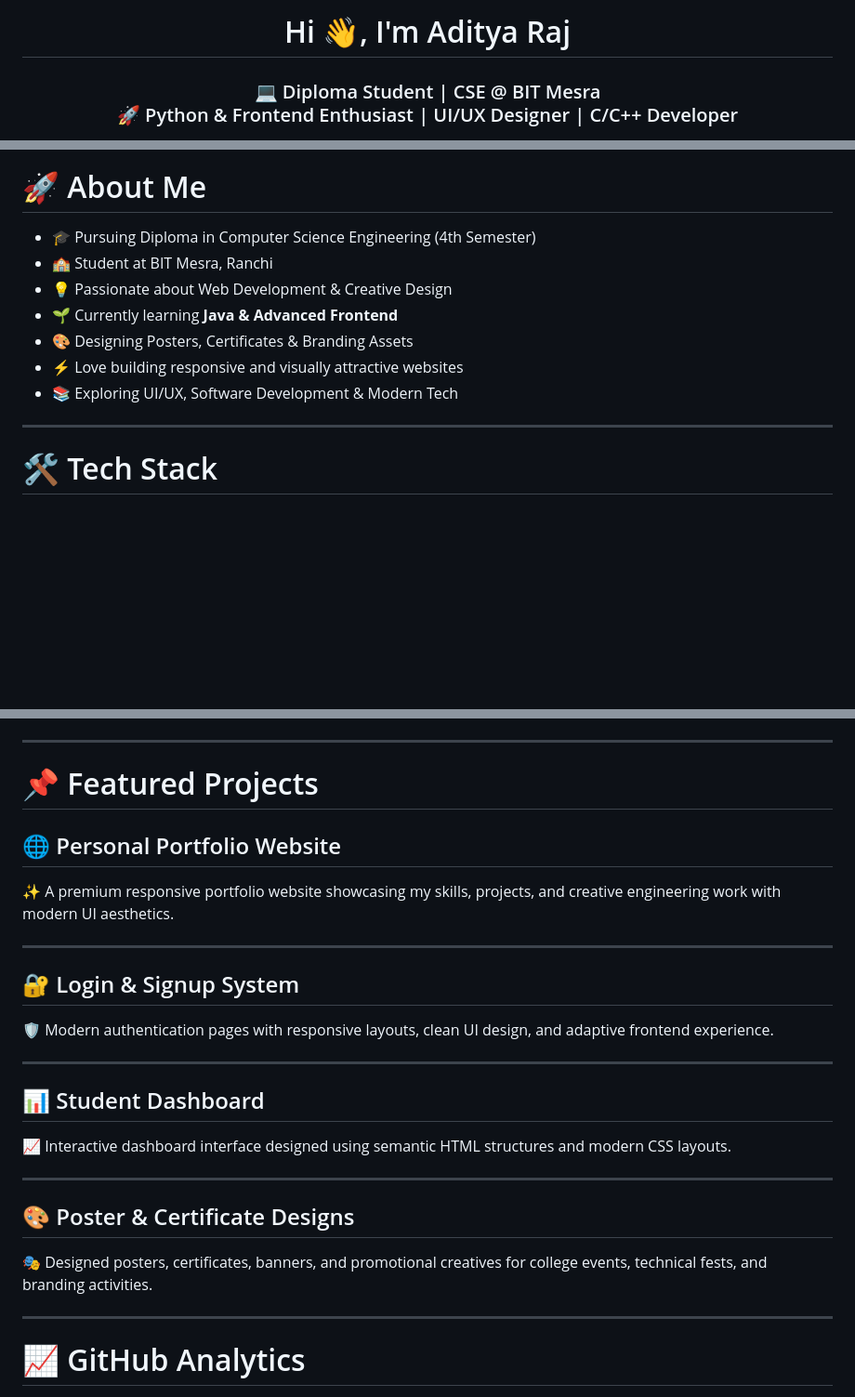
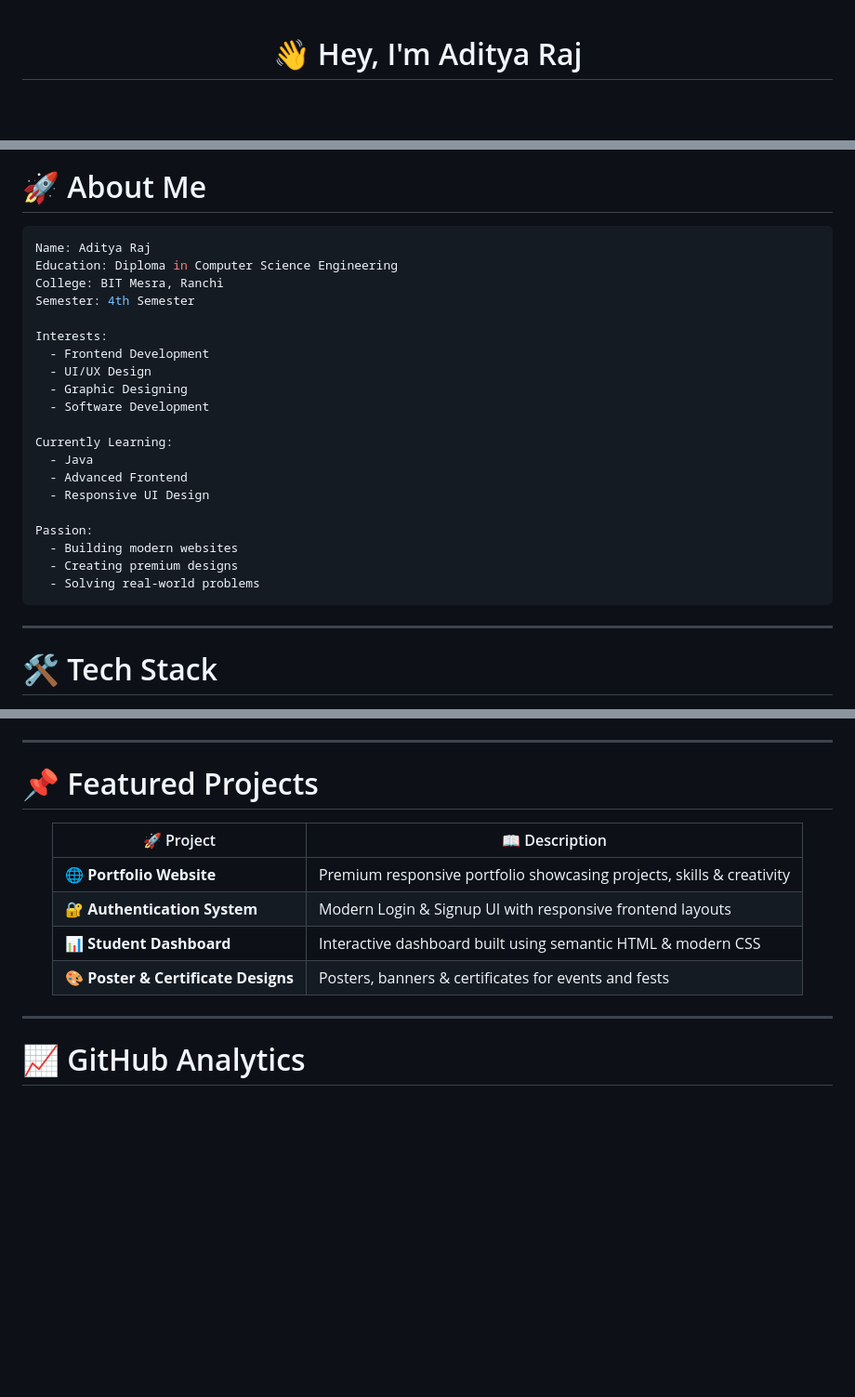
Before and after one commit to Aditya-Raj2304/Aditya-Raj2304, a Markdown page: README.md, 3 parts joined by grey strips. Shown at 93% size. Drawn GitHub-style; blank space fills up the shorter version.

````diff
--- a/README.md
+++ b/README.md
@@ -1,7 +1,4 @@
-<h1 align="center">Hi 👋, I'm Aditya Raj</h1>
+<div align="center">
 
-<h3 align="center">
-💻 Diploma Student | CSE @ BIT Mesra <br>
-🚀 Python & Frontend Enthusiast | UI/UX Designer | C/C++ Developer
-</h3>
+# 👋 Hey, I'm Aditya Raj
 
@@ -25,13 +27,28 @@
 
 # 🚀 About Me
 
-- 🎓 Pursuing Diploma in Computer Science Engineering (4th Semester)
-- 🏫 Student at BIT Mesra, Ranchi
-- 💡 Passionate about Web Development & Creative Design
-- 🌱 Currently learning **Java & Advanced Frontend**
-- 🎨 Designing Posters, Certificates & Branding Assets
-- ⚡ Love building responsive and visually attractive websites
-- 📚 Exploring UI/UX, Software Development & Modern Tech
+```yaml
+Name: Aditya Raj
+Education: Diploma in Computer Science Engineering
+College: BIT Mesra, Ranchi
+Semester: 4th Semester
+
+Interests:
+  - Frontend Development
+  - UI/UX Design
+  - Graphic Designing
+  - Software Development
+
+Currently Learning:
+  - Java
+  - Advanced Frontend
+  - Responsive UI Design
+
+Passion:
+  - Building modern websites
+  - Creating premium designs
+  - Solving real-world problems
+```
 
 ---
 
@@ -57,23 +76,16 @@
 
 # 📌 Featured Projects
 
-## 🌐 Personal Portfolio Website
-✨ A premium responsive portfolio website showcasing my skills, projects, and creative engineering work with modern UI aesthetics.
+<div align="center">
 
----
+| 🚀 Project | 📖 Description |
+|------------|----------------|
+| 🌐 **Portfolio Website** | Premium responsive portfolio showcasing projects, skills & creativity |
+| 🔐 **Authentication System** | Modern Login & Signup UI with responsive frontend layouts |
+| 📊 **Student Dashboard** | Interactive dashboard built using semantic HTML & modern CSS |
+| 🎨 **Poster & Certificate Designs** | Posters, banners & certificates for events and fests |
 
-## 🔐 Login & Signup System
-🛡️ Modern authentication pages with responsive layouts, clean UI design, and adaptive frontend experience.
-
----
-
-## 📊 Student Dashboard
-📈 Interactive dashboard interface designed using semantic HTML structures and modern CSS layouts.
-
----
-
-## 🎨 Poster & Certificate Designs
-🎭 Designed posters, certificates, banners, and promotional creatives for college events, technical fests, and branding activities.
+</div>
 
 ---
 
````
Also changed, not shown: other parts of README.md (+97 -74 lines).
